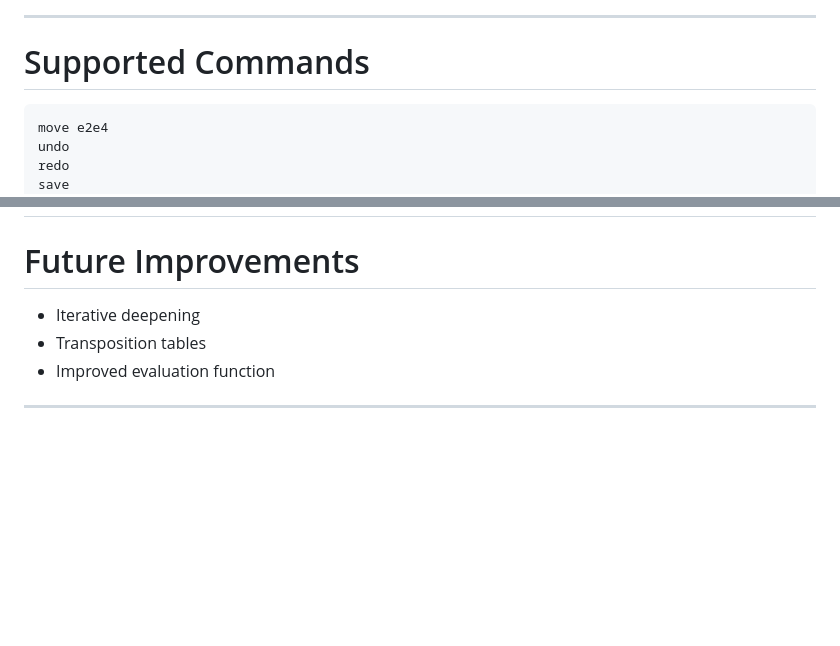
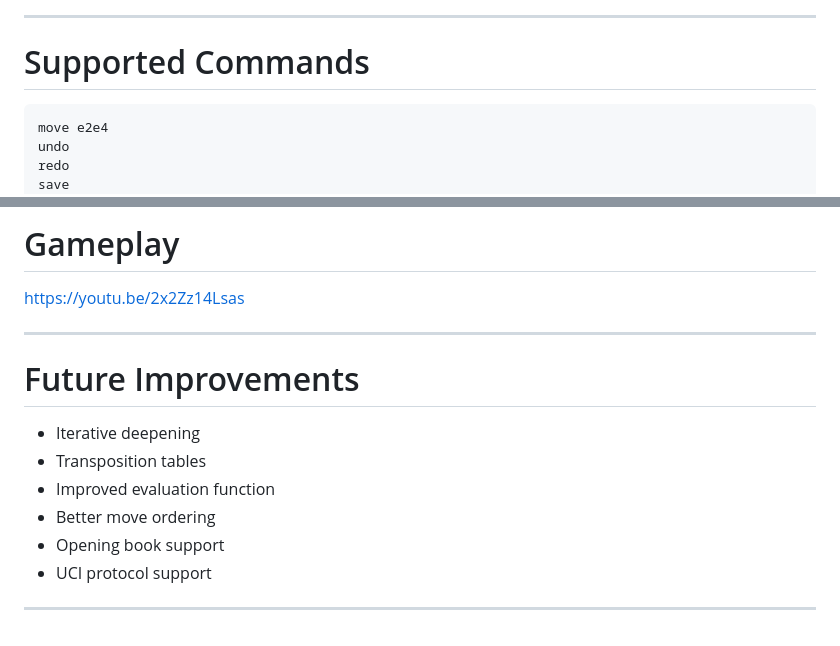
Before and after one commit to Sainikhil-tah/CHAKO, a Markdown page: README.md, 2 parts joined by grey strips. Rendered like a GitHub page; blank space fills up the shorter version.

````diff
--- a/README.md
+++ b/README.md
@@ -87,7 +102,7 @@ g++ .\src\*.cpp -I.\include -std=c++20 -g -o chess.exe
 
 # Supported Commands
 
-```text id="n20q8d"
+```text
 move e2e4
 undo
 redo
@@ -155,8 +197,18 @@ https://youtu.be/2x2Zz14Lsas
 ---
 
+# Gameplay
+
+[https://youtu.be/2x2Zz14Lsas](https://youtu.be/2x2Zz14Lsas)
+
+---
 
 # Future Improvements
+
 * Iterative deepening
 * Transposition tables
 * Improved evaluation function
+* Better move ordering
+* Opening book support
+* UCI protocol support
+
 ---
````
Also changed, not shown: other parts of README.md (+80 -38 lines).
